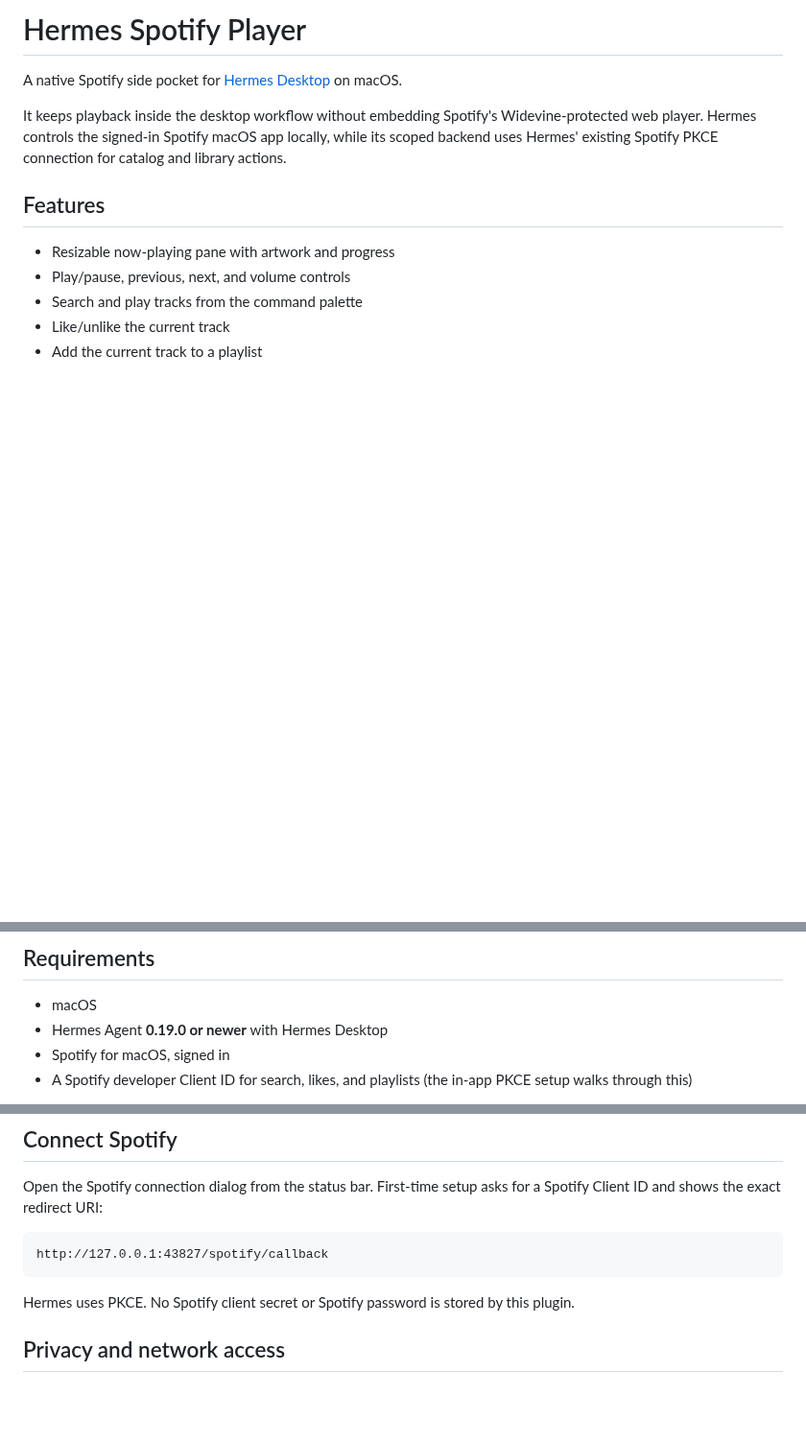
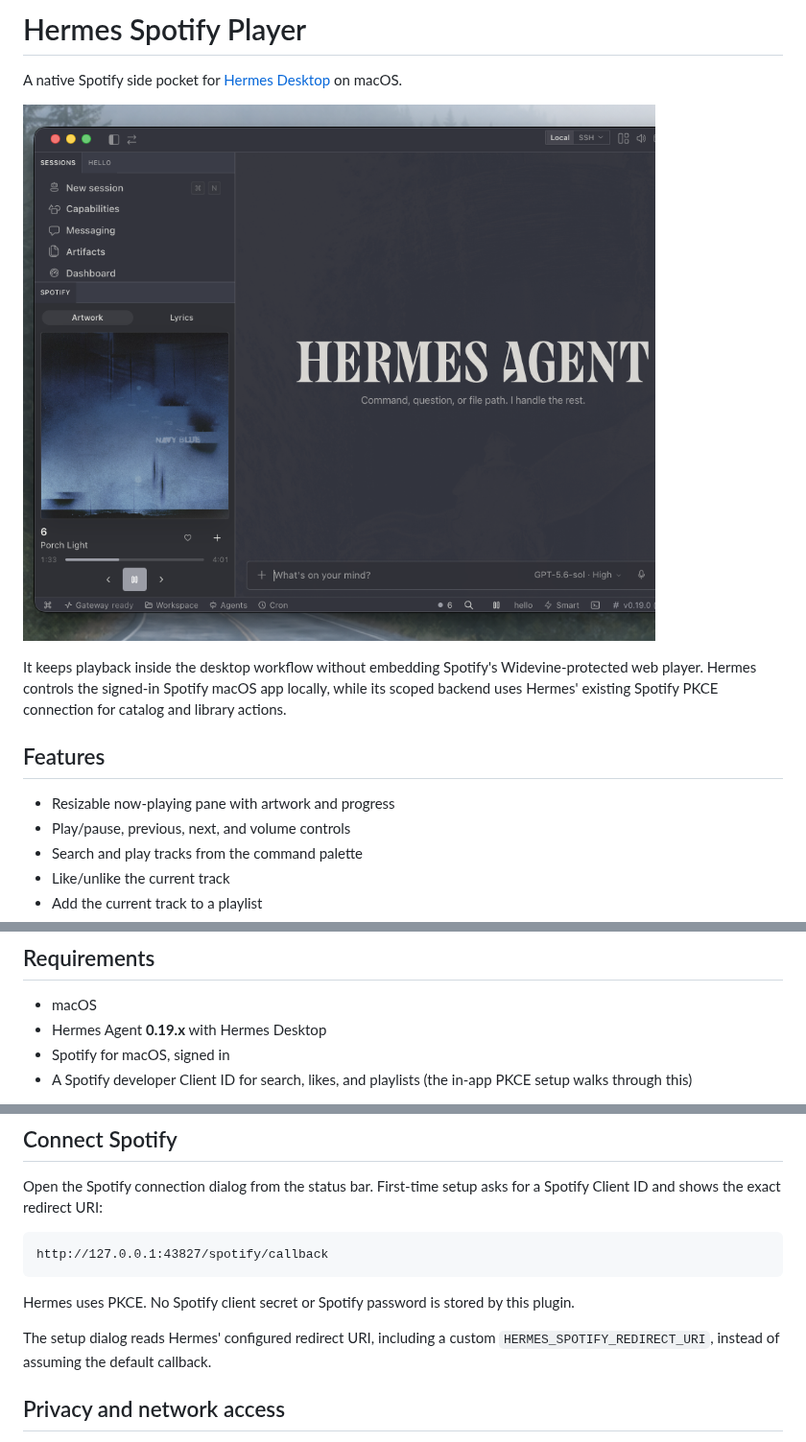
Before and after one commit to janestreetshiller/hermes-spotify-player, a Markdown page: README.md, 3 parts joined by grey strips. Shown at 96% size. Rendered like a GitHub page; pictures changed too: docs/media/hermes-spotify-player.png (added); blank space fills up the shorter version.

````diff
--- a/README.md
+++ b/README.md
@@ -1,6 +1,8 @@
 # Hermes Spotify Player
 
 A native Spotify side pocket for [Hermes Desktop](https://hermes-agent.nousresearch.com/docs/user-guide/desktop) on macOS.
+
+![Hermes Spotify Player open beside a Hermes conversation](docs/media/hermes-spotify-player.png)
 
 It keeps playback inside the desktop workflow without embedding Spotify's Widevine-protected web player. Hermes controls the signed-in Spotify macOS app locally, while its scoped backend uses Hermes' existing Spotify PKCE connection for catalog and library actions.
 
@@ -18,7 +20,7 @@ It keeps playback inside the desktop workflow without embedding Spotify's Widevi
 ## Requirements
 
 - macOS
-- Hermes Agent **0.19.0 or newer** with Hermes Desktop
+- Hermes Agent **0.19.x** with Hermes Desktop
 - Spotify for macOS, signed in
 - A Spotify developer Client ID for search, likes, and playlists (the in-app PKCE setup walks through this)
 
@@ -55,6 +57,8 @@ http://127.0.0.1:43827/spotify/callback
 ```
 
 Hermes uses PKCE. No Spotify client secret or Spotify password is stored by this plugin.
+
+The setup dialog reads Hermes' configured redirect URI, including a custom `HERMES_SPOTIFY_REDIRECT_URI`, instead of assuming the default callback.
 
 ## Privacy and network access
 
````
Also changed, not shown: RELEASE_CHECKLIST.md (+2 -2 lines), docs/media/hermes-spotify-announcement.png (added), docs/media/hermes-spotify-square.png (added), 6 other files.
